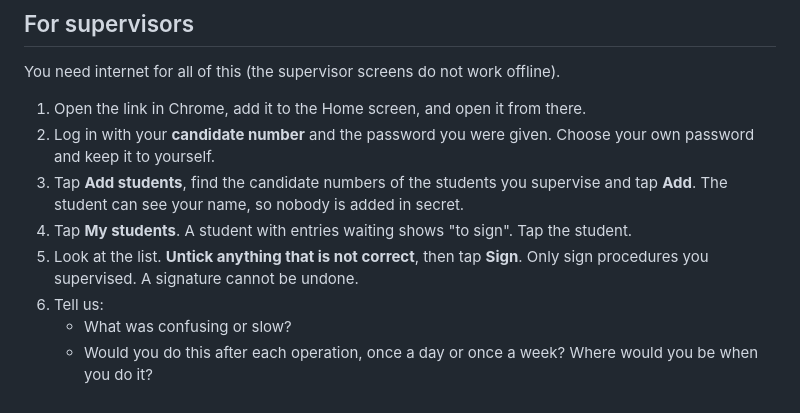
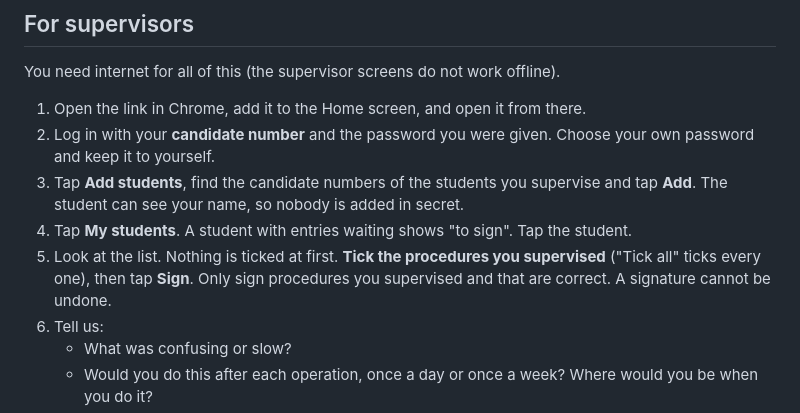
Before and after one commit to andersmatre/surgical-logbook-prototype, a Markdown page: TESTER-GUIDE.md, the part around the change. GitHub-like rendering.

```diff
--- a/TESTER-GUIDE.md
+++ b/TESTER-GUIDE.md
@@ -55,7 +55,7 @@ You need internet for all of this (the supervisor screens do not work offline).
 2. Log in with your **candidate number** and the password you were given. Choose your own password and keep it to yourself.
 3. Tap **Add students**, find the candidate numbers of the students you supervise and tap **Add**. The student can see your name, so nobody is added in secret.
 4. Tap **My students**. A student with entries waiting shows "to sign". Tap the student.
-5. Look at the list. **Untick anything that is not correct**, then tap **Sign**. Only sign procedures you supervised. A signature cannot be undone.
+5. Look at the list. Nothing is ticked at first. **Tick the procedures you supervised** ("Tick all" ticks every one), then tap **Sign**. Only sign procedures you supervised and that are correct. A signature cannot be undone.
 6. Tell us:
    - What was confusing or slow?
    - Would you do this after each operation, once a day or once a week? Where would you be when you do it?
```
Also changed, not shown: PROJECT.md (+1 -1 lines), README.md (+5 -5 lines).
